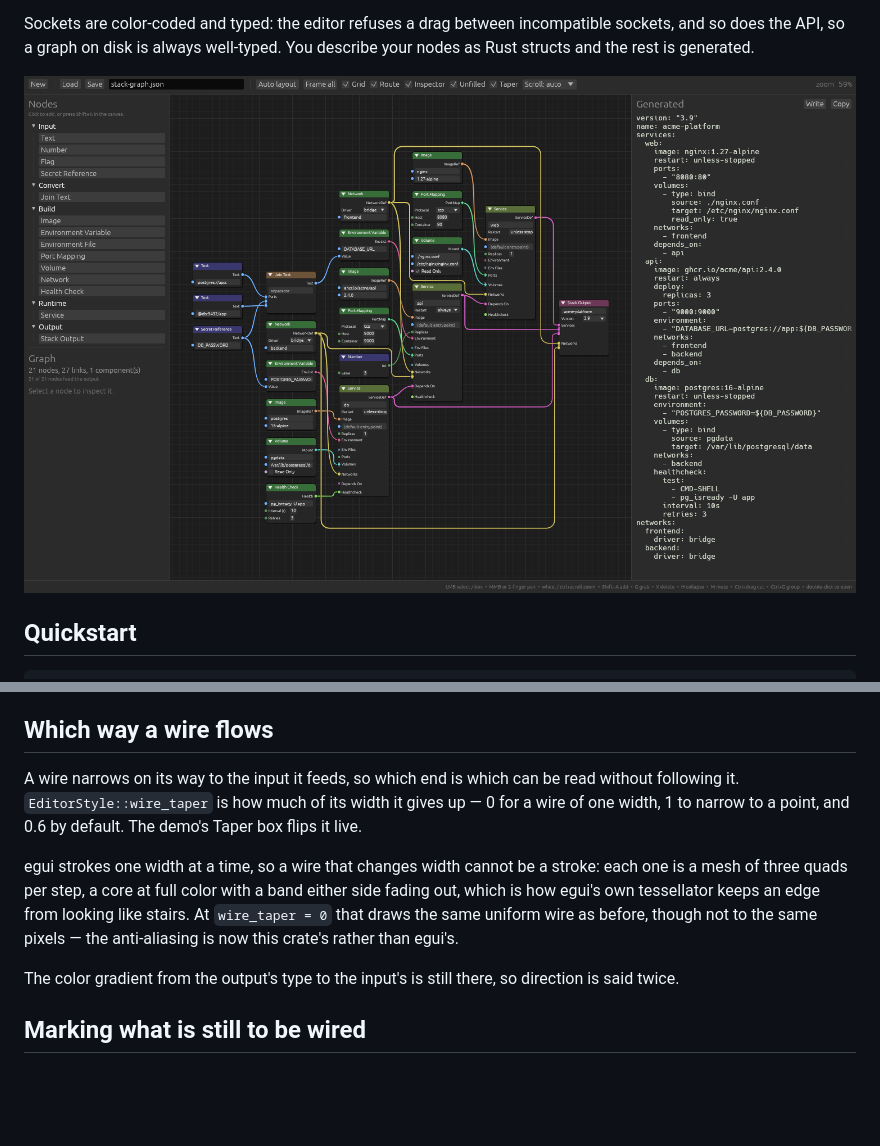
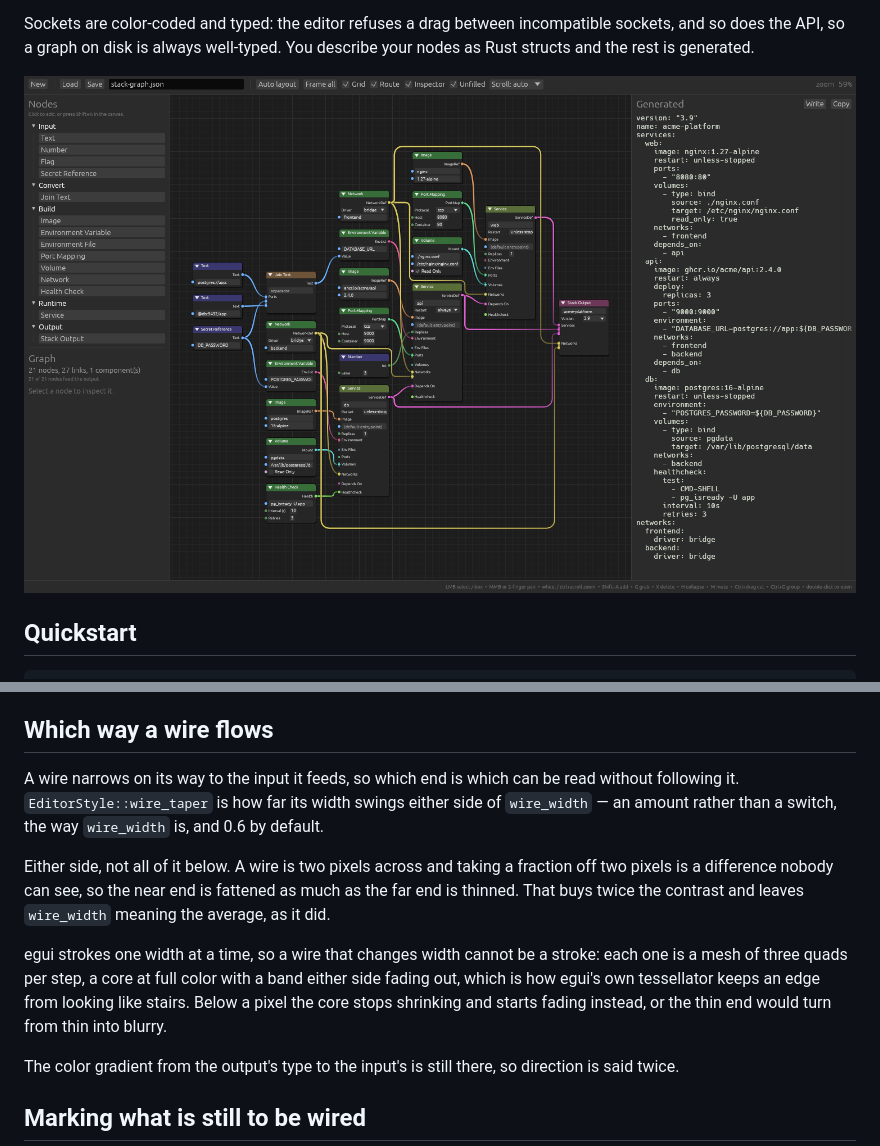
Before and after one commit to ahenshaw/nodez, a Markdown page: README.md, 2 parts joined by grey strips. GitHub-like rendering; pictures changed too: docs/screenshot.png; blank space fills up the shorter version.

```diff
--- a/README.md
+++ b/README.md
@@ -385,16 +385,20 @@ never while one is in flight.
 ## Which way a wire flows
 
 A wire narrows on its way to the input it feeds, so which end is which can be
-read without following it. `EditorStyle::wire_taper` is how much of its width
-it gives up — 0 for a wire of one width, 1 to narrow to a point, and 0.6 by
-default. The demo's Taper box flips it live.
+read without following it. `EditorStyle::wire_taper` is how far its width
+swings either side of `wire_width` — an amount rather than a switch, the way
+`wire_width` is, and 0.6 by default.
+
+Either side, not all of it below. A wire is two pixels across and taking a
+fraction off two pixels is a difference nobody can see, so the near end is
+fattened as much as the far end is thinned. That buys twice the contrast and
+leaves `wire_width` meaning the average, as it did.
 
 egui strokes one width at a time, so a wire that changes width cannot be a
 stroke: each one is a mesh of three quads per step, a core at full color with
 a band either side fading out, which is how egui's own tessellator keeps an
-edge from looking like stairs. At `wire_taper = 0` that draws the same
-uniform wire as before, though not to the same pixels — the anti-aliasing is
-now this crate's rather than egui's.
+edge from looking like stairs. Below a pixel the core stops shrinking and
+starts fading instead, or the thin end would turn from thin into blurry.
 
 The color gradient from the output's type to the input's is still there, so
 direction is said twice.
```
Also changed, not shown: CHANGELOG.md (+8 -7 lines), docs/blender_nodes.png, docs/futuresdr.png, docs/gnuradio.png, docs/quickstart.png, 3 other files.
